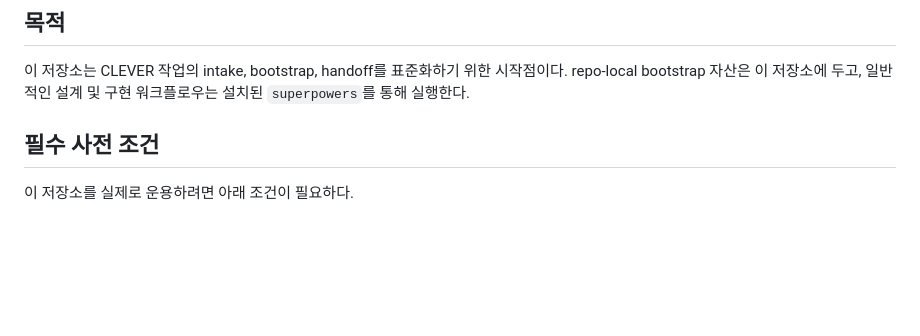
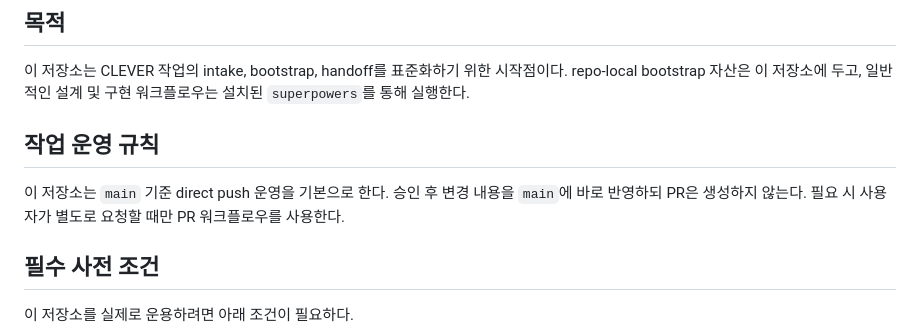
Before and after one commit to EVNSolution/clever-agent-project, a Markdown page: README.md, the part around the change. GitHub-like rendering; blank space fills up the shorter version.

Commit message:
docs: define main direct-push policy to avoid PR flow

```diff
--- a/README.md
+++ b/README.md
@@ -5,6 +5,10 @@ CLEVER 작업을 시작할 때 사용하는 repo-local 에이전트 자산 저
 ## 목적
 
 이 저장소는 CLEVER 작업의 intake, bootstrap, handoff를 표준화하기 위한 시작점이다. repo-local bootstrap 자산은 이 저장소에 두고, 일반적인 설계 및 구현 워크플로우는 설치된 `superpowers`를 통해 실행한다.
+
+## 작업 운영 규칙
+
+이 저장소는 `main` 기준 direct push 운영을 기본으로 한다. 승인 후 변경 내용을 `main`에 바로 반영하되 PR은 생성하지 않는다. 필요 시 사용자가 별도로 요청할 때만 PR 워크플로우를 사용한다.
 
 ## 필수 사전 조건
 
```
